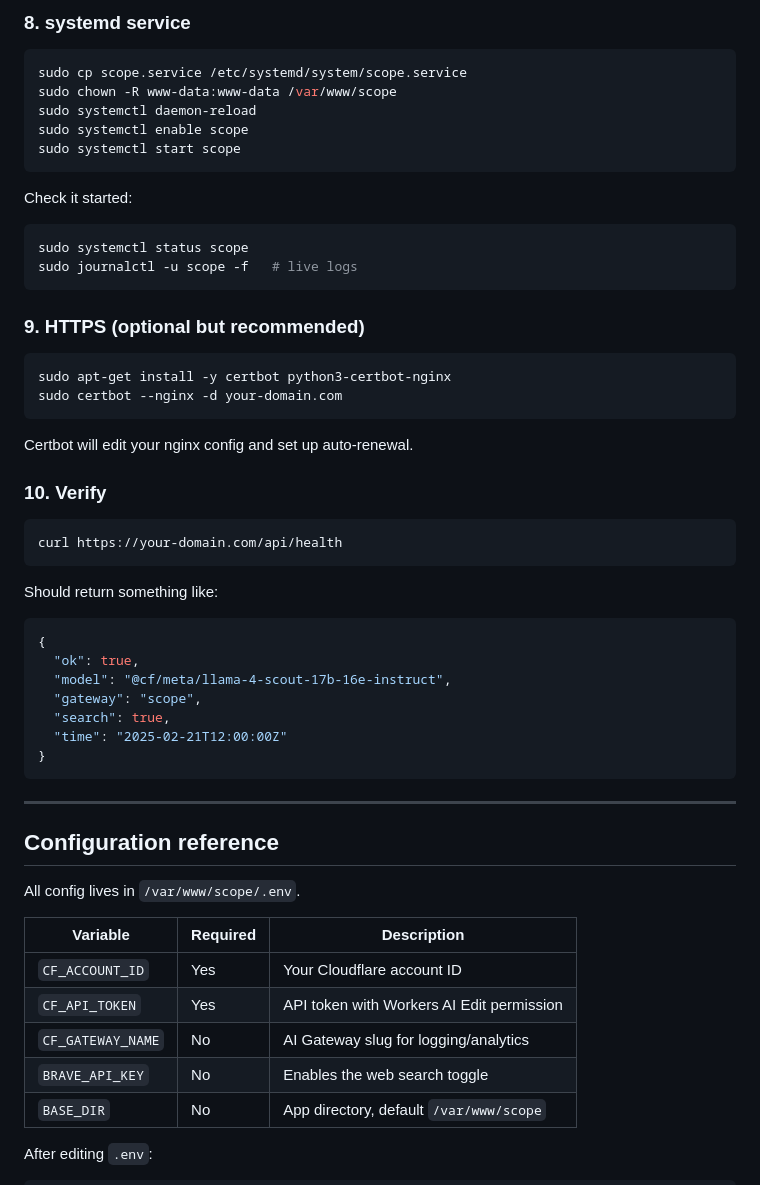
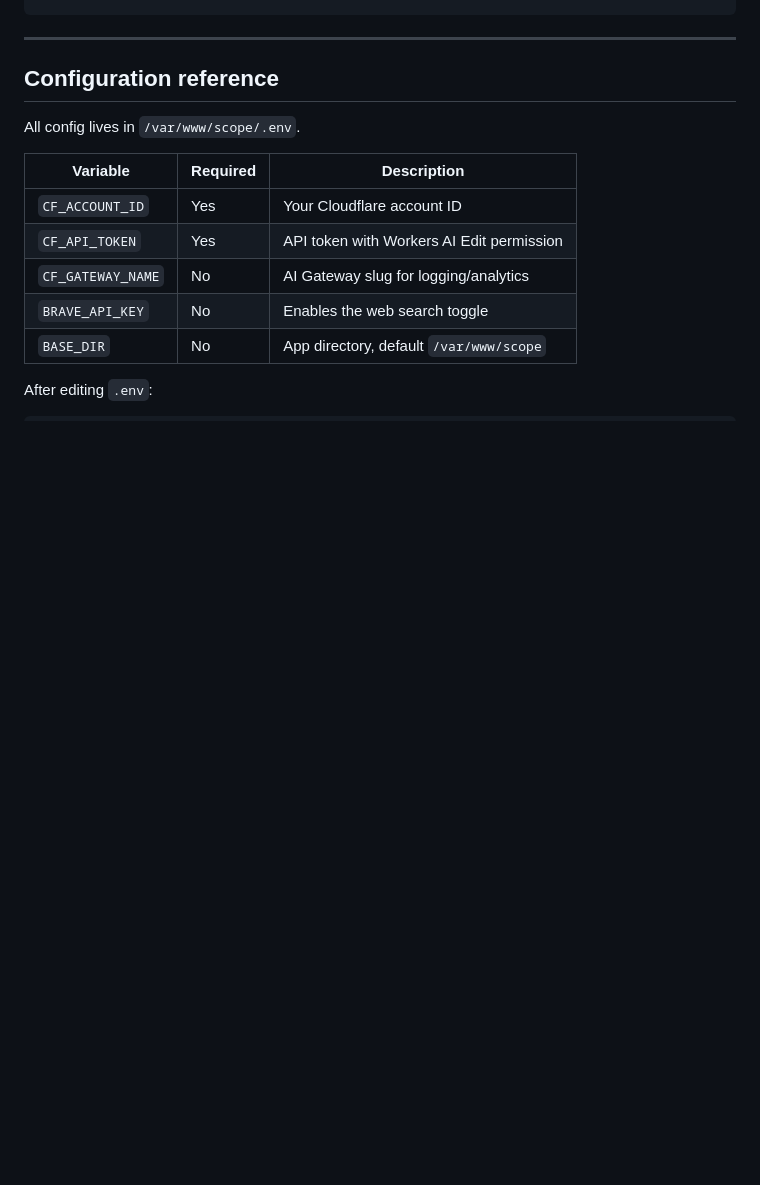
Before and after one commit to heyotw/scope-web, a Markdown page: README.md, the part around one of its changes. GitHub-like rendering; blank space fills up the shorter version.

````diff
--- a/README.md
+++ b/README.md
@@ -132,45 +51,3 @@ sudo nginx -t && sudo systemctl reload nginx
-### 8. systemd service
-
-```bash
-sudo cp scope.service /etc/systemd/system/scope.service
-sudo chown -R www-data:www-data /var/www/scope
-sudo systemctl daemon-reload
-sudo systemctl enable scope
-sudo systemctl start scope
-```
-
-Check it started:
-
-```bash
-sudo systemctl status scope
-sudo journalctl -u scope -f   # live logs
-```
-
-### 9. HTTPS (optional but recommended)
-
-```bash
-sudo apt-get install -y certbot python3-certbot-nginx
-sudo certbot --nginx -d your-domain.com
-```
-
-Certbot will edit your nginx config and set up auto-renewal.
-
-### 10. Verify
-
-```bash
-curl https://your-domain.com/api/health
-```
-
-Should return something like:
-
-```json
-{
-  "ok": true,
-  "model": "@cf/meta/llama-4-scout-17b-16e-instruct",
-  "gateway": "scope",
-  "search": true,
-  "time": "2025-02-21T12:00:00Z"
-}
 ```
 
 ---
````
Also changed, not shown: other parts of README.md (+0 -81 lines).
